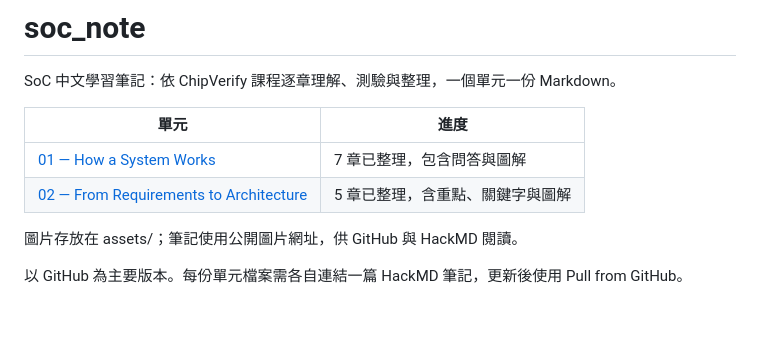
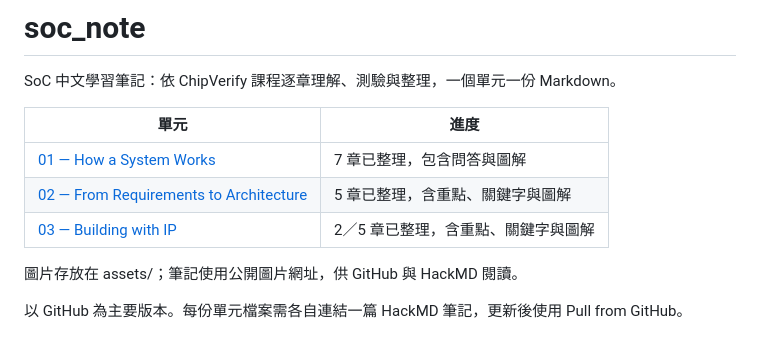
Before and after one commit to ray13542/soc_note, a Markdown page: README.md, the part around the change. GitHub-like rendering.

```diff
--- a/README.md
+++ b/README.md
@@ -6,6 +6,7 @@ SoC 中文學習筆記：依 ChipVerify 課程逐章理解、測驗與整理，
 | --- | --- |
 | [01 — How a System Works](01_How_a_System_Works.md) | 7 章已整理，包含問答與圖解 |
 | [02 — From Requirements to Architecture](02_Requirements_to_Architecture.md) | 5 章已整理，含重點、關鍵字與圖解 |
+| [03 — Building with IP](03_Building_with_IP.md) | 2／5 章已整理，含重點、關鍵字與圖解 |
 
 圖片存放在 assets/；筆記使用公開圖片網址，供 GitHub 與 HackMD 閱讀。
 
```
Also changed, not shown: 03_Building_with_IP.md (added, +111 -0 lines), assets/unit03/cpu_memory_arbitration.png (added), assets/unit03/ip_selection.png (added).
